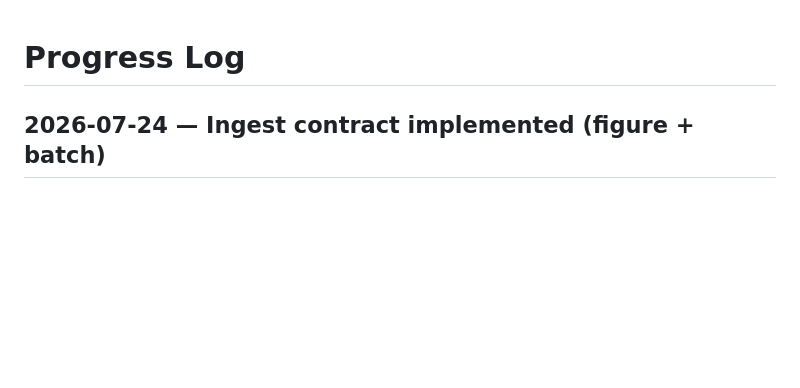
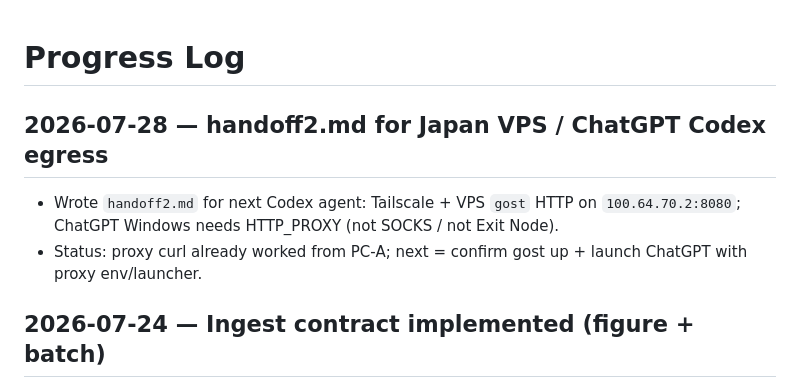
Before and after one commit to keith1011/pdf_converter, a Markdown page: progress.md, the part around the change. Drawn GitHub-style; blank space fills up the shorter version.

```diff
--- a/progress.md
+++ b/progress.md
@@ -1,4 +1,8 @@
 # Progress Log
+
+## 2026-07-28 — handoff2.md for Japan VPS / ChatGPT Codex egress
+- Wrote `handoff2.md` for next Codex agent: Tailscale + VPS `gost` HTTP on `100.64.70.2:8080`; ChatGPT Windows needs HTTP_PROXY (not SOCKS / not Exit Node).
+- Status: proxy curl already worked from PC-A; next = confirm gost up + launch ChatGPT with proxy env/launcher.
 
 ## 2026-07-24 — Ingest contract implemented (figure + batch)
 - Slice A: `crop_relpath` in pageir; stage/publish `figures/`; ingest `pageir_v2` + payload `crop_path`.
```
Also changed, not shown: handoff2.md (added, +222 -0 lines).
